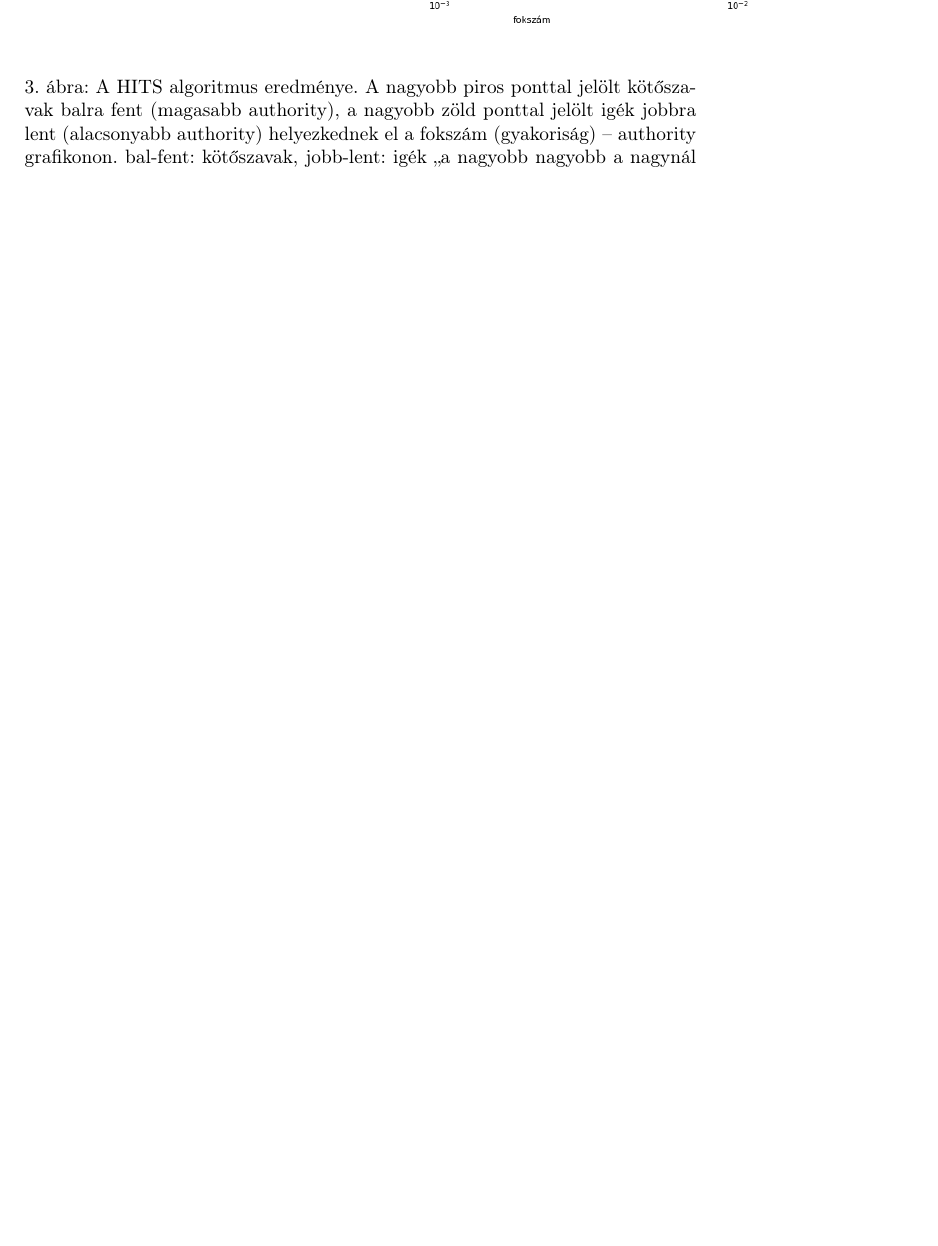
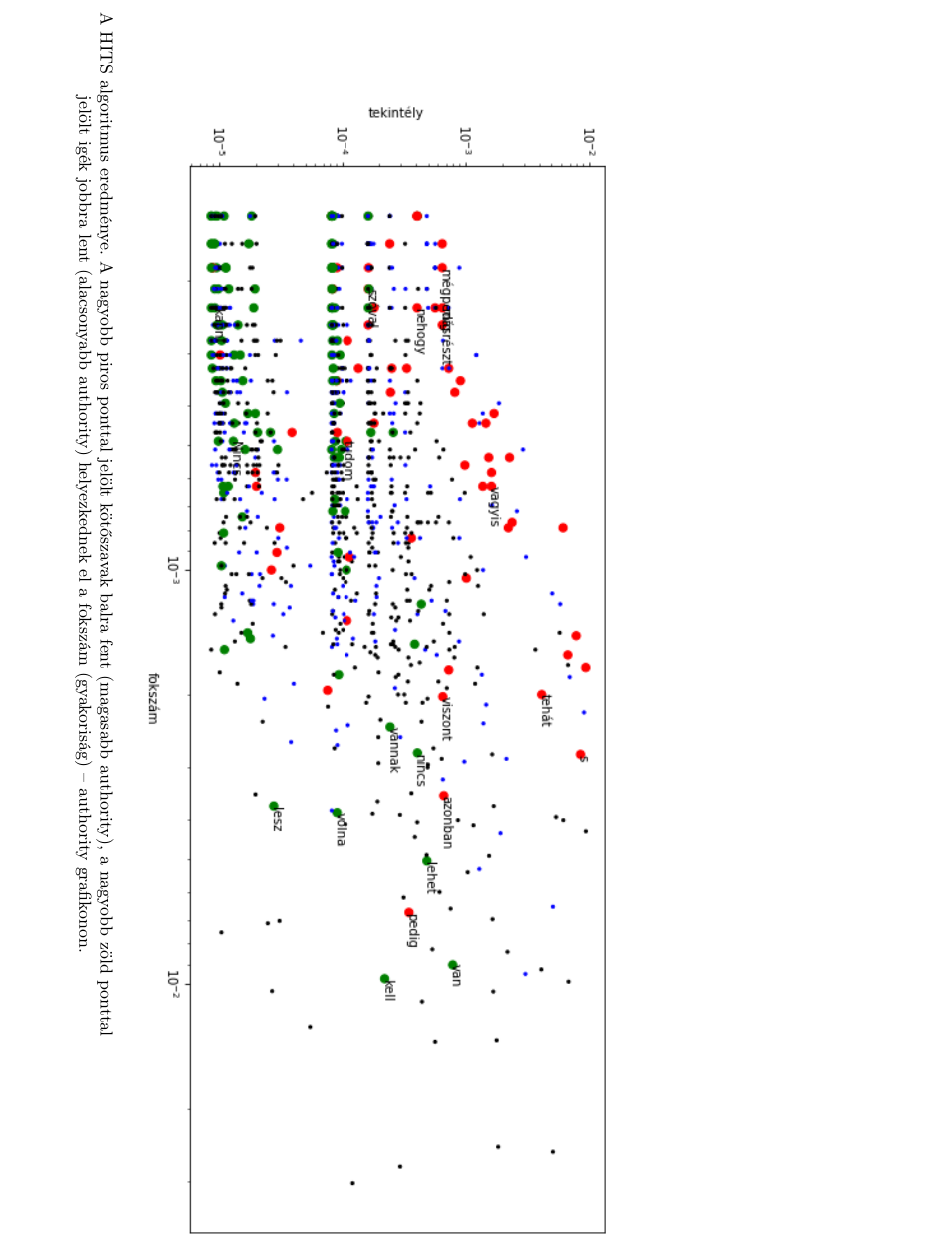
Before and after one commit to makrai/TextBetweenness, a LaTeX thesis (paper/sc-fr.tex): part of page 5 of 5 before the commit and part of page 6 of 6 after it, cut so that both start at the same text, the shorter picture padded with empty space. Compiled offline with pdfLaTeX.

Commit message:
fullpage

```diff
--- a/paper/sc-fr.tex
+++ b/paper/sc-fr.tex
@@ -324,22 +325,20 @@ lényegében mindenféle típusú elemmel kapcsolódnia tudnak,
 az igék pedig ragaszkodva bővítményeikhez, vonzataikhoz
 mindig ,,ugyanolyan'' elemekkel kapcsolódnak.
 
-\begin{figure}[h]
+\begin{sidewaysfigure}[h]
 \begin{center}
-\includegraphics[width=18cm]{conv-verb-auth.png}
-\end{center}
-\caption{A HITS algoritmus eredménye.
+\includegraphics[width=25cm]{conv-verb-auth.png}
+%\caption{
+  A HITS algoritmus eredménye.
 A nagyobb piros ponttal jelölt kötőszavak balra fent
 (magasabb authority),
 a nagyobb zöld ponttal jelölt igék jobbra lent
 (alacsonyabb authority)
 helyezkednek el
-a fokszám (gyakoriság) -- authority grafikonon.
-bal-fent: kötőszavak, jobb-lent: igék
-,,a nagyobb nagyobb a nagynál vagy a nagy nagyobb a nagyobbnál''.
-A dupla nyilat ábrázolhatjuk egy 2-es súllyal bíró szimpla nyíllal is.
-\label{fig:hits-auth}}
-\end{figure}
+  a fokszám (gyakoriság) -- authority grafikonon.%}
+\end{center}
+\label{fig:hits-auth}
+\end{sidewaysfigure}
 
 
 \section{Összefoglalás}
```
Also changed, not shown: paper/sc-fr.tex (15 more changed lines).
